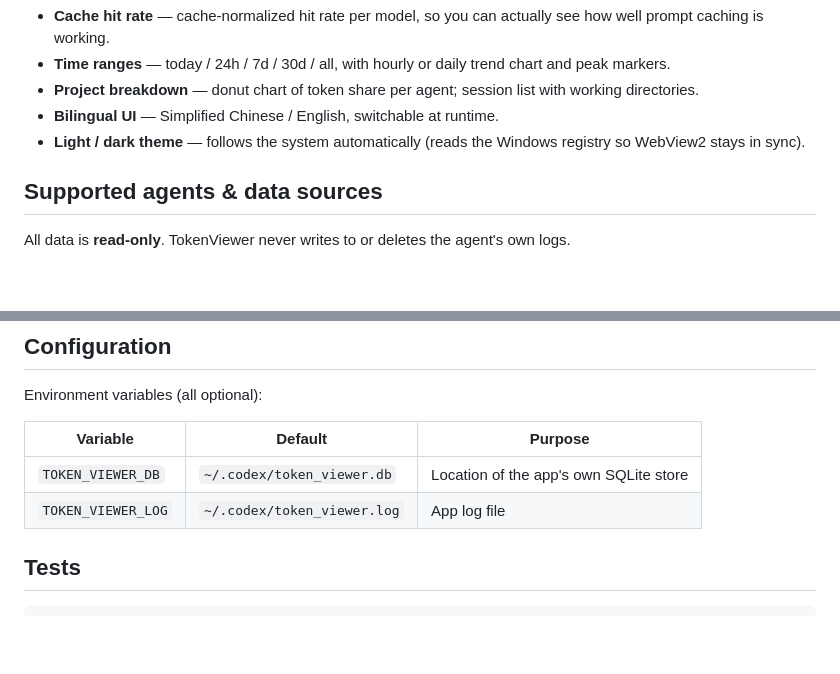
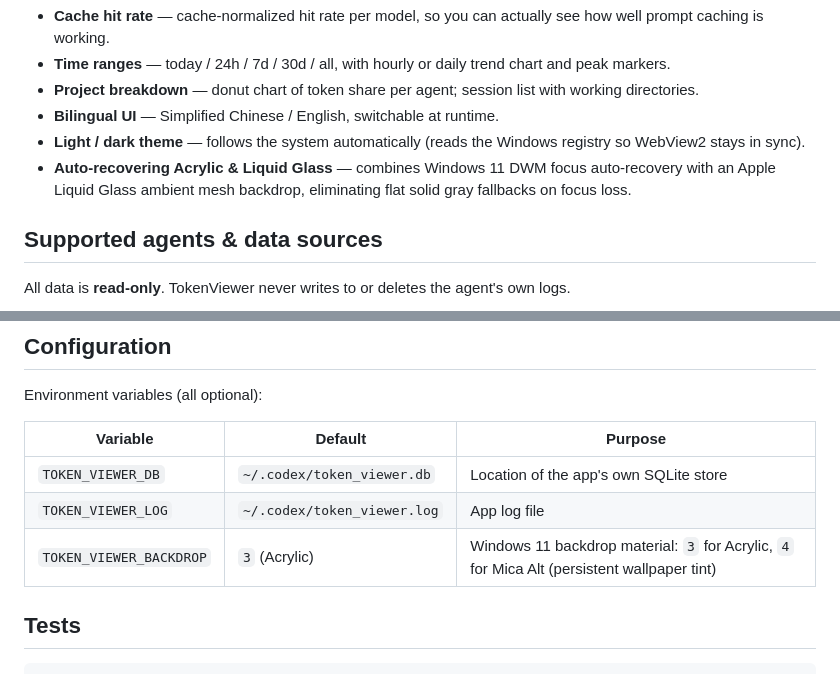
Before and after one commit to XHH6298/token-viewer-pro, a Markdown page: README.md, 2 parts joined by grey strips. Rendered like a GitHub page; blank space fills up the shorter version.

```diff
--- a/README.md
+++ b/README.md
@@ -18,6 +18,7 @@ A frosted-glass desktop dashboard that shows real-time **token usage and cost**
 - **Project breakdown** — donut chart of token share per agent; session list with working directories.
 - **Bilingual UI** — Simplified Chinese / English, switchable at runtime.
 - **Light / dark theme** — follows the system automatically (reads the Windows registry so WebView2 stays in sync).
+- **Auto-recovering Acrylic & Liquid Glass** — combines Windows 11 DWM focus auto-recovery with an Apple Liquid Glass ambient mesh backdrop, eliminating flat solid gray fallbacks on focus loss.
 
 ## Supported agents & data sources
 
@@ -67,6 +68,7 @@ Environment variables (all optional):
 |---|---|---|
 | `TOKEN_VIEWER_DB` | `~/.codex/token_viewer.db` | Location of the app's own SQLite store |
 | `TOKEN_VIEWER_LOG` | `~/.codex/token_viewer.log` | App log file |
+| `TOKEN_VIEWER_BACKDROP` | `3` (Acrylic) | Windows 11 backdrop material: `3` for Acrylic, `4` for Mica Alt (persistent wallpaper tint) |
 
 ## Tests
 
```
Also changed, not shown: README_zh.md (+2 -0 lines).
